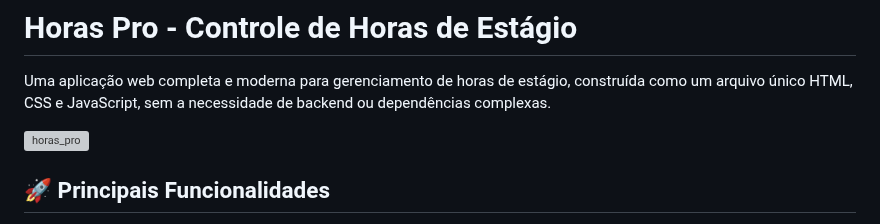
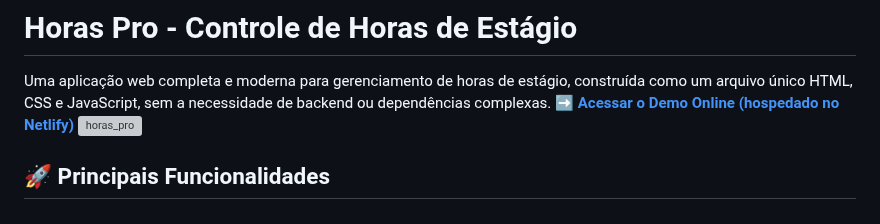
Before and after one commit to JoaoPedro-Costa-Oliveira/Horas-Pro, a Markdown page: README.md, the part around the change. GitHub-like rendering; grey boxes are pictures that could not be loaded.

```diff
--- a/README.md
+++ b/README.md
@@ -1,7 +1,7 @@
 # Horas Pro - Controle de Horas de Estágio
 
 Uma aplicação web completa e moderna para gerenciamento de horas de estágio, construída como um arquivo único HTML, CSS e JavaScript, sem a necessidade de backend ou dependências complexas.
-
+➡️ **[Acessar o Demo Online (hospedado no Netlify)](https://horas-pro.netlify.app/)**
 <img width="1883" height="835" alt="horas_pro" src="https://github.com/user-attachments/assets/127e939d-746b-49d7-8295-5c01a6575f3c" />
 
 
```
